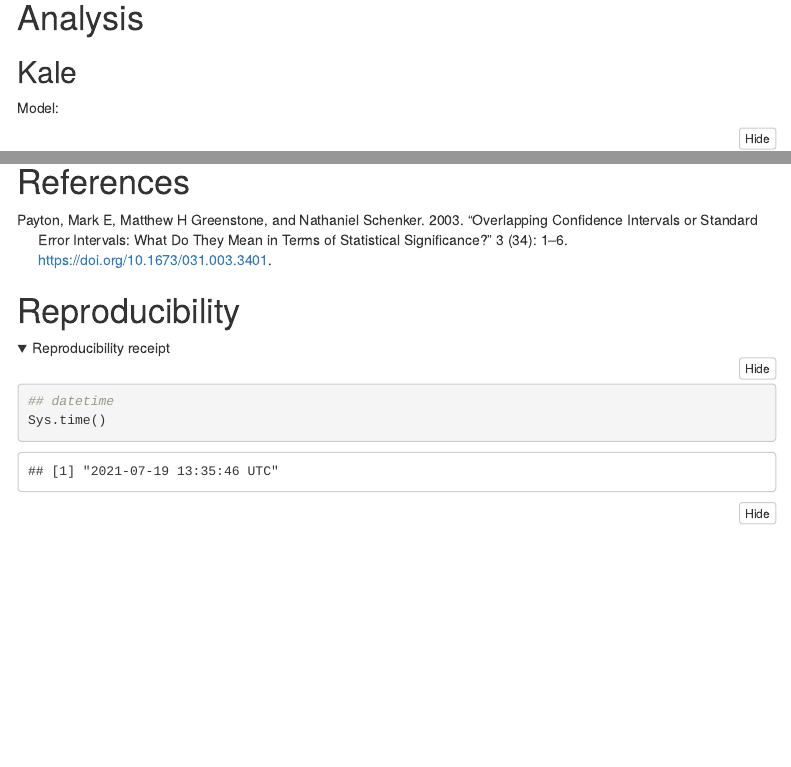
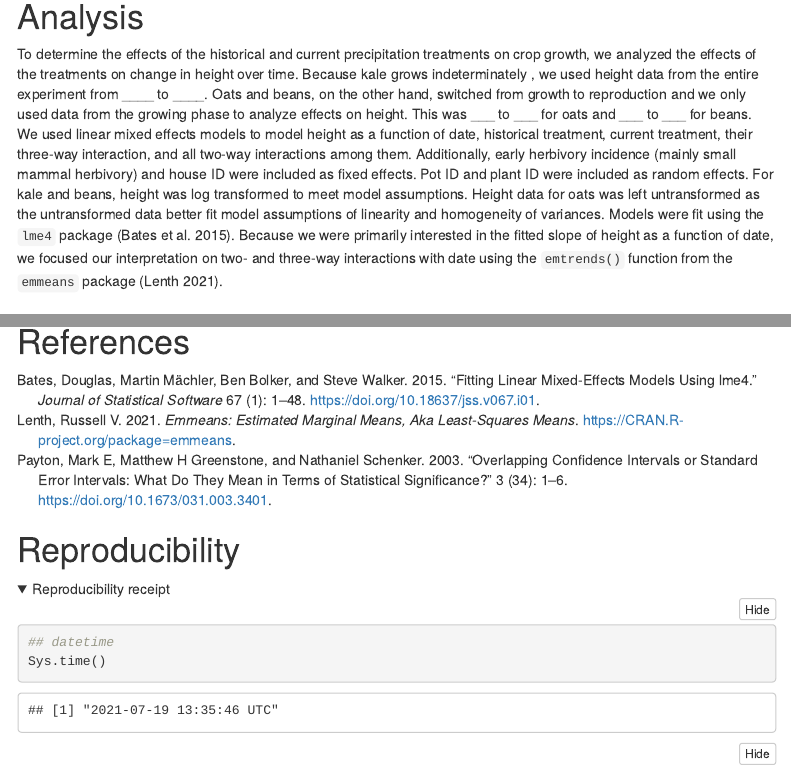
Before and after one commit to Aariq/BACE-legacy-effects, an R Markdown document (doc/long_results.Rmd): the page in a window 1100 px wide, from 380 px down, and a second part further down, joined at a grey line. Rendered offline with R 4.5, knitr and Pandoc, with nearby package versions; folded parts are opened; some code elsewhere in the file could not run offline; menus at the side of the page are left out.

Commit message:
add methods

````diff
--- a/doc/long_results.Rmd
+++ b/doc/long_results.Rmd
@@ -36,6 +36,18 @@ withr::with_dir(here::here(), {
 ```
 
 # Analysis
+
+To determine the effects of the historical and current precipitation treatments on crop growth, we analyzed the effects of the treatments on change in height over time.
+Because kale grows indeterminately <!--# correct terminology? -->, we used height data from the entire experiment from \_\_\_\_ to \_\_\_\_.
+Oats and beans, on the other hand, switched from growth to reproduction and we only used data from the growing phase to analyze effects on height.
+This was \_\_\_ to \_\_\_ for oats and \_\_\_ to \_\_\_ for beans.
+We used linear mixed effects models to model height as a function of date, historical treatment, current treatment, their three-way interaction, and all two-way interactions among them.
+Additionally, early herbivory incidence (mainly small mammal herbivory) and house ID were included as fixed effects.
+Pot ID and plant ID were included as random effects.
+For kale and beans, height was log transformed to meet model assumptions.
+Height data for oats was left untransformed as the untransformed data better fit model assumptions of linearity and homogeneity of variances.
+Models were fit using the `lme4` package [@batesFittingLinearMixedeffects2015].
+Because we were primarily interested in the fitted slope of height as a function of date, we focused our interpretation on two- and three-way interactions with date using the `emtrends()` function from the `emmeans` package [@lenthEmmeans2021].
 
 ## Kale
 
--- a/doc/references.bib
+++ b/doc/references.bib
@@ -31,3 +31,26 @@
   language = {en},
   number = {34}
 }
+
+
+
+
+
+@article{batesFittingLinearMixedeffects2015,
+  title = {Fitting Linear Mixed-Effects Models Using {{lme4}}},
+  author = {Bates, Douglas and M{\"a}chler, Martin and Bolker, Ben and Walker, Steve},
+  year = {2015},
+  volume = {67},
+  pages = {1--48},
+  doi = {10.18637/jss.v067.i01},
+  journal = {Journal of Statistical Software},
+  number = {1}
+}
+
+ @Manual{lenthEmmeans2021,
+    title = {emmeans: Estimated Marginal Means, aka Least-Squares Means},
+    author = {Russell V. Lenth},
+    year = {2021},
+    note = {R package version 1.6.1},
+    url = {https://CRAN.R-project.org/package=emmeans},
+  }
````
